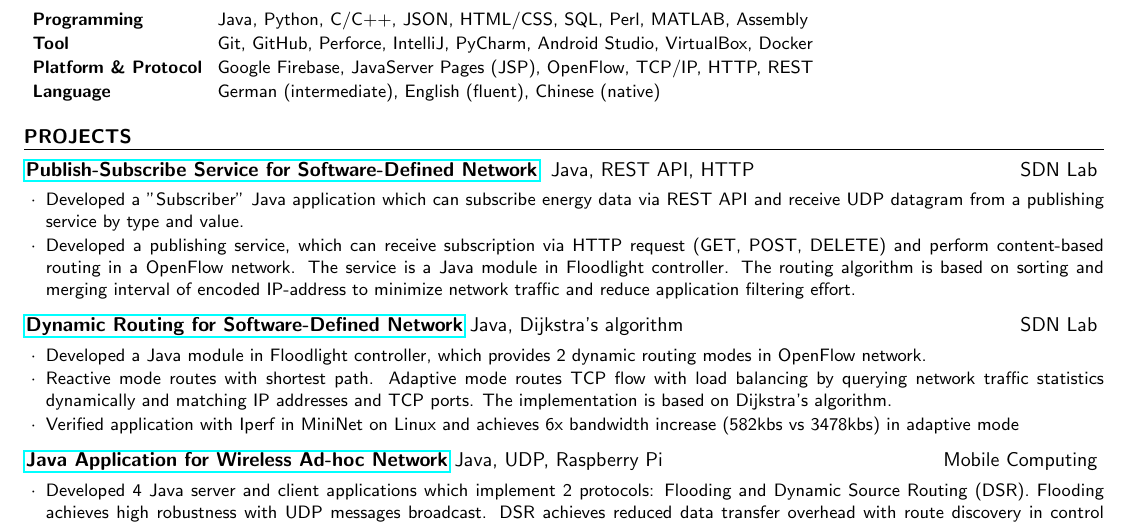
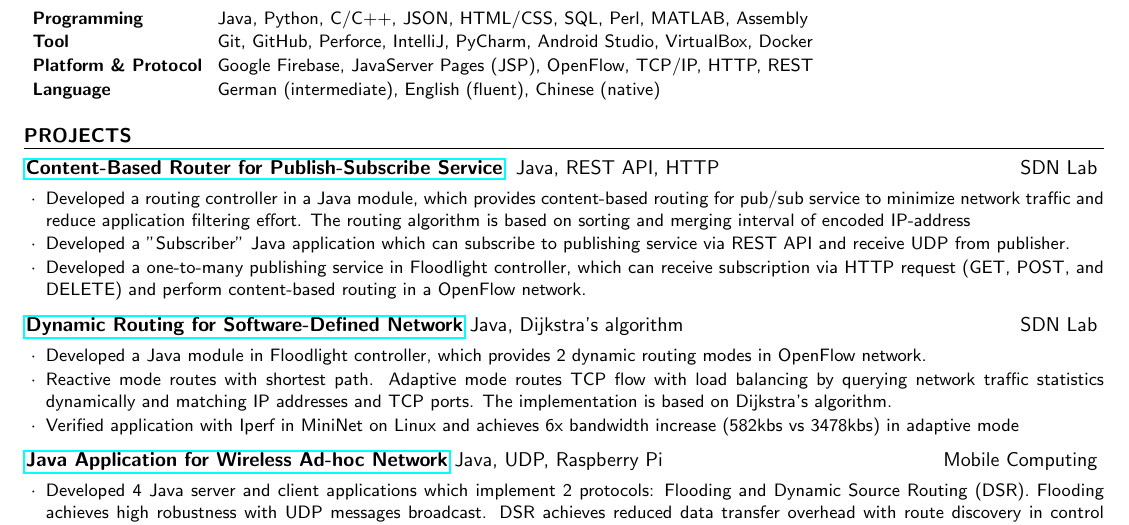
Before and after one commit to kuangyu0801/cv-kuangyu, a LaTeX CV (cv.tex): part of page 1 of 2, cut so that both start at the same text. Compiled offline with pdfLaTeX.

Commit message:
[Major] This fixes #4

```diff
--- a/cv.tex
+++ b/cv.tex
@@ -95,9 +95,10 @@
 %----------------------------------------------------------------------------------------
 
 \begin{rSection}{PROJECTS}
-\begin{rSubsection}{\href{https://github.com/kuangyu0801/software-defined-networking-ws20/tree/main/sdn-assign-04}{Publish-Subscribe Service for Software-Defined Network}} { Java, REST API, HTTP}{SDN Lab}{}
-\item Developed a "Subscriber" Java application which can subscribe energy data via REST API and receive UDP datagram from a publishing service by type and value.
-\item Developed a publishing service, which can receive subscription via HTTP request (GET, POST,  DELETE) and perform content-based routing in a OpenFlow network. The service is a Java module in Floodlight controller. The routing algorithm is based on sorting and merging interval of encoded IP-address to minimize network traffic and reduce application filtering effort.
+\begin{rSubsection}{\href{https://github.com/kuangyu0801/software-defined-networking-ws20/tree/main/sdn-assign-04}{Content-Based Router for Publish-Subscribe Service}} { Java, REST API, HTTP}{SDN Lab}{}
+\item Developed a routing controller in a Java module, which provides content-based routing for pub/sub service to minimize network traffic and reduce application filtering effort. The routing algorithm is based on sorting and merging interval of encoded IP-address
+\item Developed a "Subscriber" Java application which can subscribe to publishing service via REST API and receive UDP  from publisher.
+\item Developed a one-to-many publishing service in Floodlight controller, which can receive subscription via HTTP request (GET, POST, and DELETE) and perform content-based routing in a OpenFlow network.
 \end{rSubsection}
 
 \begin{rSubsection}{\href{https://github.com/kuangyu0801/software-defined-networking-ws20/tree/main/sdn-assign-03}{Dynamic Routing for Software-Defined Network}} {Java, Dijkstra's algorithm}{SDN Lab}{}
```
Also changed, not shown: README.md, cv.pdf.
